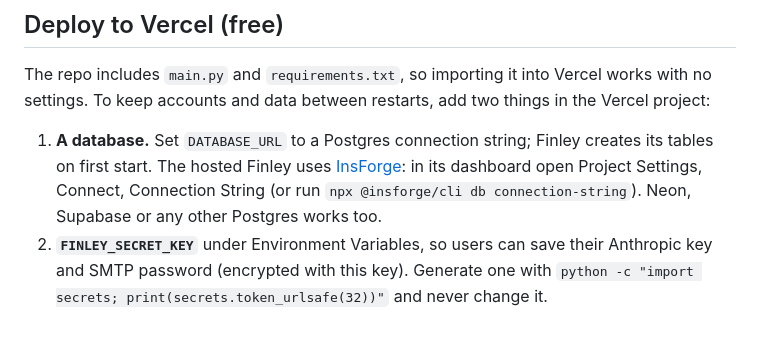
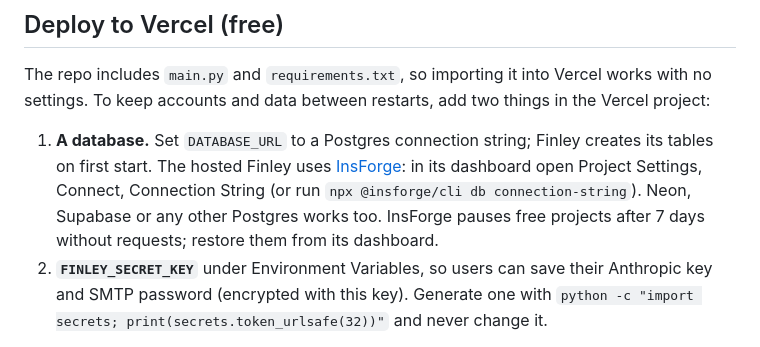
Before and after one commit to henrybrewer00-dotcom/Finley, a Markdown page: README.md, the part around the change. Rendered like a GitHub page.

Commit message:
Docs: note InsForge free-tier pausing
Co-Authored-By: Claude Opus 5.5 (1M context) <noreply@anthropic.com>
Claude-Session: https://claude.ai/code/session_012XUy5HqGBKnEQAPEg4vo8f

```diff
--- a/README.md
+++ b/README.md
@@ -48,7 +48,7 @@ finley metrics 1
 
 The repo includes `main.py` and `requirements.txt`, so importing it into Vercel works with no settings. To keep accounts and data between restarts, add two things in the Vercel project:
 
-1. **A database.** Set `DATABASE_URL` to a Postgres connection string; Finley creates its tables on first start. The hosted Finley uses [InsForge](https://insforge.dev): in its dashboard open Project Settings, Connect, Connection String (or run `npx @insforge/cli db connection-string`). Neon, Supabase or any other Postgres works too.
+1. **A database.** Set `DATABASE_URL` to a Postgres connection string; Finley creates its tables on first start. The hosted Finley uses [InsForge](https://insforge.dev): in its dashboard open Project Settings, Connect, Connection String (or run `npx @insforge/cli db connection-string`). Neon, Supabase or any other Postgres works too. InsForge pauses free projects after 7 days without requests; restore them from its dashboard.
 2. **`FINLEY_SECRET_KEY`** under Environment Variables, so users can save their Anthropic key and SMTP password (encrypted with this key). Generate one with `python -c "import secrets; print(secrets.token_urlsafe(32))"` and never change it.
 
 Without a database, Vercel's filesystem is temporary: SQLite lives in `/tmp` and resets when the instance restarts, and the site shows a banner saying so. Without the secret key, people paste their Anthropic key on each run instead. Never put your own Anthropic key in the environment of a public deploy.
```
